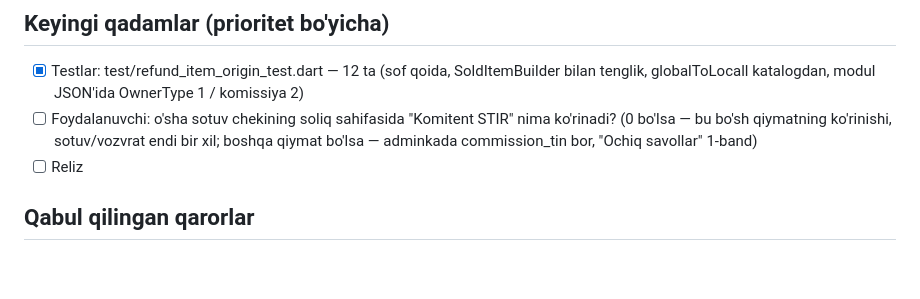
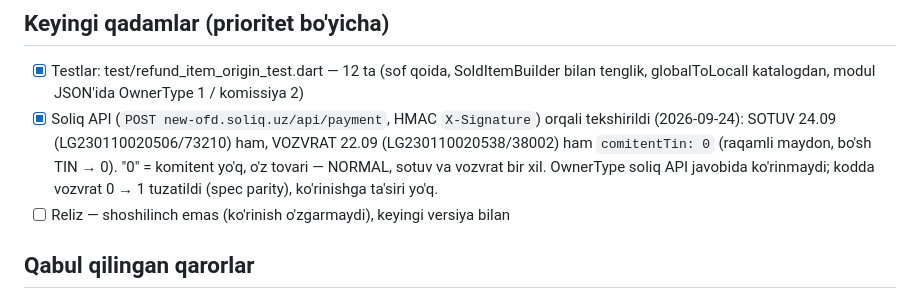
Before and after one commit to Invan-Soft/invan-pos, a Markdown page: docs/sessions/2026-09-24-refund-owner-type-komitent-stir.md, the part around the change. Drawn GitHub-style; blank space fills up the shorter version.

Commit message:
docs: komitent STIR 0 — soliq API tekshiruvi, sotuv va vozvrat bir xil
Co-Authored-By: Claude Fable 5.1 <noreply@anthropic.com>

```diff
--- a/docs/sessions/2026-09-24-refund-owner-type-komitent-stir.md
+++ b/docs/sessions/2026-09-24-refund-owner-type-komitent-stir.md
@@ -43,10 +43,11 @@ docs/sessions/2026-09-22-refund-fiscal-url-to-server.md (vozvrat tartibi, hali a
 ## Keyingi qadamlar (prioritet bo'yicha)
 - [x] Testlar: test/refund_item_origin_test.dart — 12 ta (sof qoida, SoldItemBuilder bilan tenglik,
       globalToLocall katalogdan, modul JSON'ida OwnerType 1 / komissiya 2)
-- [ ] Foydalanuvchi: o'sha sotuv chekining soliq sahifasida "Komitent STIR" nima ko'rinadi? (0 bo'lsa —
-      bu bo'sh qiymatning ko'rinishi, sotuv/vozvrat endi bir xil; boshqa qiymat bo'lsa — adminkada
-      commission_tin bor, "Ochiq savollar" 1-band)
-- [ ] Reliz
+- [x] Soliq API (`POST new-ofd.soliq.uz/api/payment`, HMAC `X-Signature`) orqali tekshirildi (2026-09-24):
+      SOTUV 24.09 (LG230110020506/73210) ham, VOZVRAT 22.09 (LG230110020538/38002) ham `comitentTin: 0`
+      (raqamli maydon, bo'sh TIN → 0). "0" = komitent yo'q, o'z tovari — NORMAL, sotuv va vozvrat bir xil.
+      OwnerType soliq API javobida ko'rinmaydi; kodda vozvrat 0 → 1 tuzatildi (spec parity), ko'rinishga ta'siri yo'q.
+- [ ] Reliz — shoshilinch emas (ko'rinish o'zgarmaydi), keyingi versiya bilan
 
 ## Qabul qilingan qarorlar
 - Vozvrat qatori OwnerType/STIR ni serverdan emas, katalogdan oladi. Sabab: server itemida bu
```
